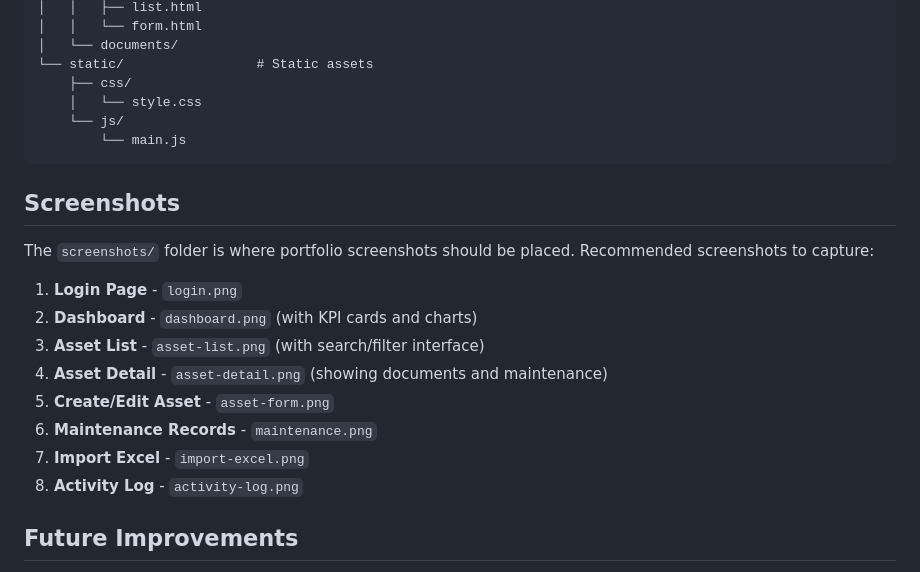
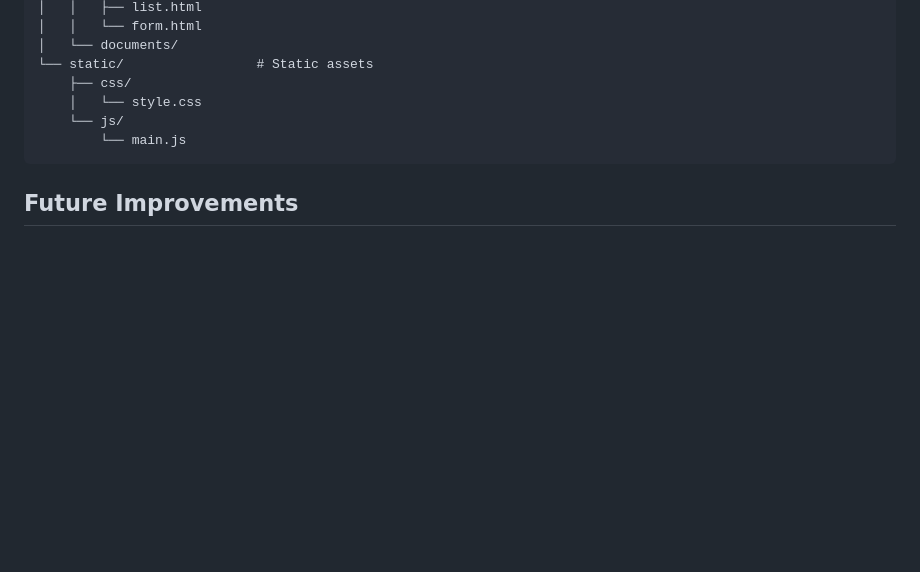
Before and after one commit to BAPP18/Automation-Hardware-Asset-Tracking-and-Maintenance-Management-System, a Markdown page: README.md, the part around the change. Drawn GitHub-style; blank space fills up the shorter version.

````diff
--- a/README.md
+++ b/README.md
@@ -153,19 +153,6 @@ asset-management-system/
         └── main.js
 ```
 
-## Screenshots
-
-The `screenshots/` folder is where portfolio screenshots should be placed. Recommended screenshots to capture:
-
-1. **Login Page** - `login.png`
-2. **Dashboard** - `dashboard.png` (with KPI cards and charts)
-3. **Asset List** - `asset-list.png` (with search/filter interface)
-4. **Asset Detail** - `asset-detail.png` (showing documents and maintenance)
-5. **Create/Edit Asset** - `asset-form.png`
-6. **Maintenance Records** - `maintenance.png`
-7. **Import Excel** - `import-excel.png`
-8. **Activity Log** - `activity-log.png`
-
 ## Future Improvements
 
 - Email notifications for warranty expiration
````
